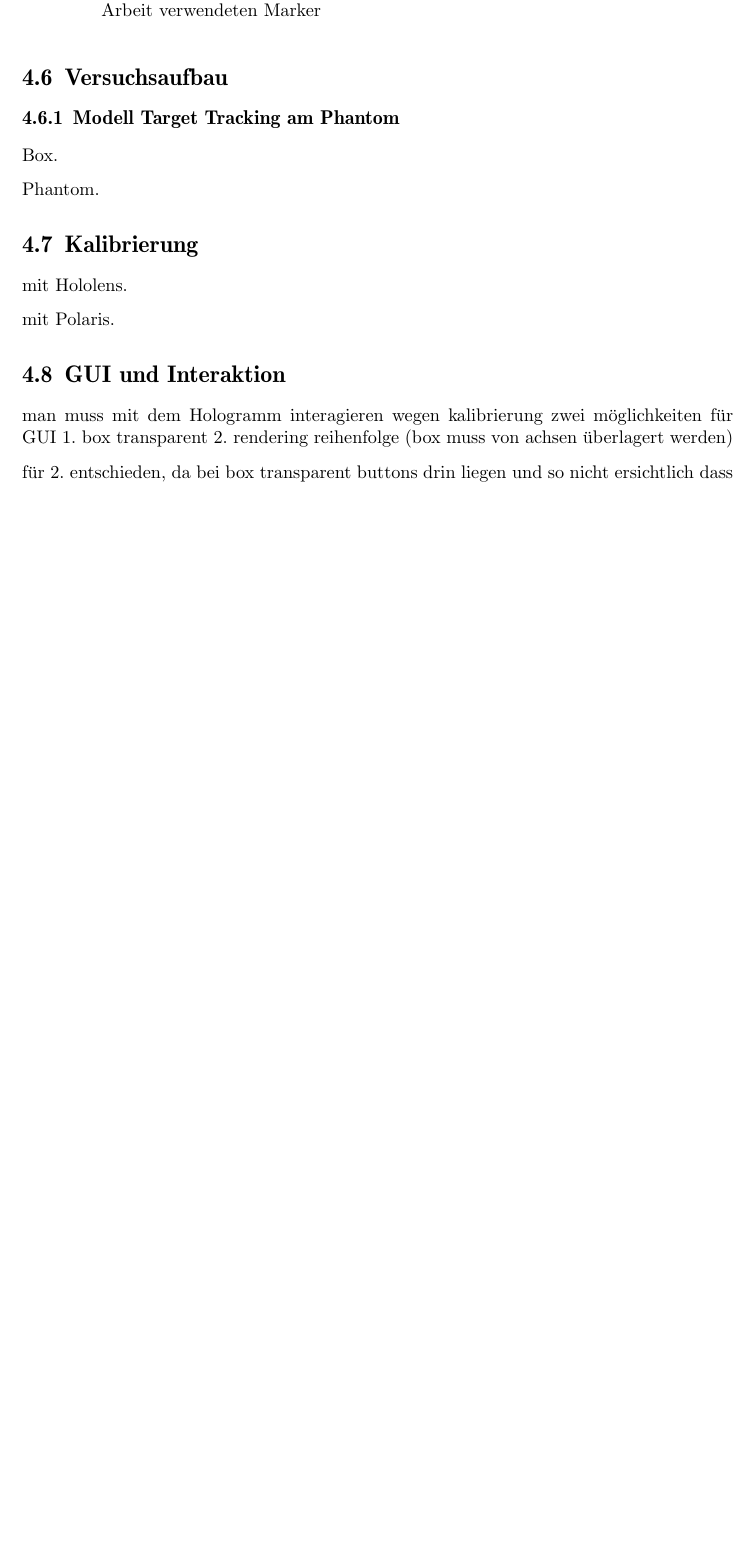
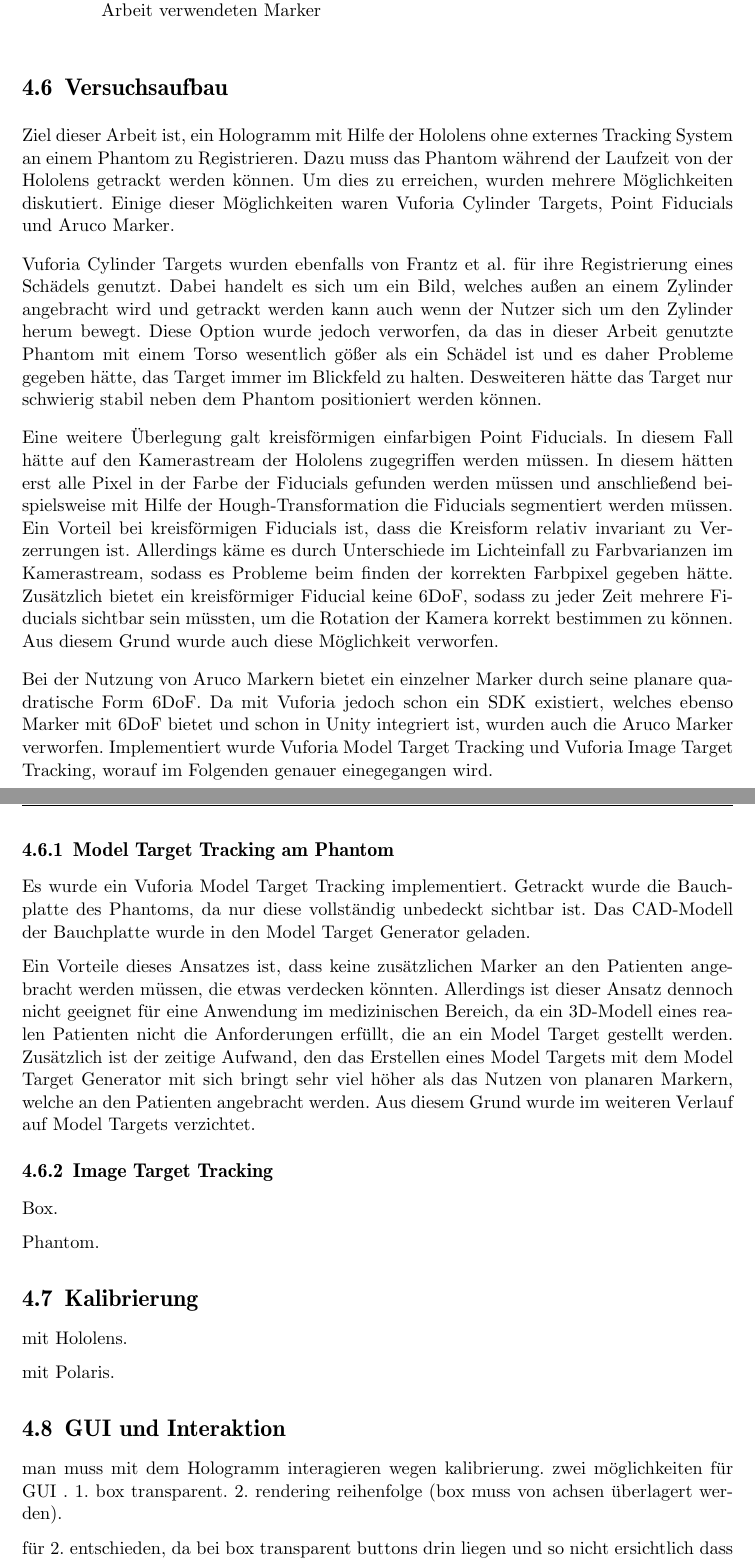
Before and after one commit to Tosiage/Thesis, a LaTeX thesis (thesis.tex, which reads chapters/methods.tex): part of page 25 of 35 before the commit and two parts of pages 25 and 26 of 37 after it, the two joined at a grey line, cut so that both start at the same text, the shorter picture padded with empty space. Compiled offline with pdfLaTeX.

Commit message:
warum andere targets nicht genutzt

```diff
--- a/chapters/methods.tex
+++ b/chapters/methods.tex
@@ -182,8 +184,31 @@ Die in dieser Arbeit genutzten Marker wurden mit einem AR Marker Generator \foot
 
 \section{Versuchsaufbau}
 
-\subsection{Modell Target Tracking am Phantom}
+Ziel dieser Arbeit ist, ein Hologramm mit Hilfe der Hololens ohne externes Tracking System an einem Phantom zu Registrieren. Dazu muss das Phantom während der Laufzeit von der Hololens getrackt werden können. Um dies zu erreichen, wurden mehrere Möglichkeiten diskutiert. Einige dieser Möglichkeiten waren Vuforia Cylinder Targets, Point Fiducials und Aruco Marker.
 
+Vuforia Cylinder Targets wurden ebenfalls von Frantz et al. für ihre Registrierung eines Schädels genutzt. %TODO cite
+Dabei handelt es sich um ein Bild, welches außen an einem Zylinder angebracht wird und getrackt werden kann auch wenn der Nutzer sich um den Zylinder herum bewegt. Diese Option wurde jedoch verworfen, da das in dieser Arbeit genutzte Phantom mit einem Torso wesentlich gößer als ein Schädel ist und es daher Probleme gegeben hätte, das Target immer im Blickfeld zu halten. Desweiteren hätte das Target nur schwierig stabil neben dem Phantom positioniert werden können.
+
+Eine weitere Überlegung galt kreisförmigen einfarbigen Point Fiducials. In diesem Fall hätte auf den Kamerastream der Hololens zugegriffen werden müssen. In diesem hätten erst alle Pixel in der Farbe der Fiducials gefunden werden müssen und anschließend beispielsweise mit Hilfe der Hough-Transformation die Fiducials segmentiert werden müssen. Ein Vorteil bei kreisförmigen Fiducials ist, dass die Kreisform relativ invariant zu Verzerrungen ist. Allerdings käme es durch Unterschiede im Lichteinfall zu Farbvarianzen im Kamerastream, sodass es Probleme beim finden der korrekten Farbpixel gegeben hätte. Zusätzlich bietet ein kreisförmiger Fiducial keine 6DoF, sodass zu jeder Zeit mehrere Fiducials sichtbar sein müssten, um die Rotation der Kamera korrekt bestimmen zu können. Aus diesem Grund wurde auch diese Möglichkeit verworfen.
+
+%TODO cite Aruco Marker
+Bei der Nutzung von Aruco Markern bietet ein einzelner Marker durch seine planare quadratische Form 6DoF. Da mit Vuforia jedoch schon ein SDK existiert, welches ebenso Marker mit 6DoF bietet und schon in Unity integriert ist, wurden auch die Aruco Marker verworfen.
+Implementiert wurde Vuforia Model Target Tracking und Vuforia Image Target Tracking, worauf im Folgenden genauer einegegangen wird.
+
+\subsection{Model Target Tracking am Phantom}
+
+Es wurde ein Vuforia Model Target Tracking implementiert. Getrackt wurde die Bauchplatte des Phantoms, da nur diese vollständig unbedeckt sichtbar ist. Das CAD-Modell der Bauchplatte wurde in den Model Target Generator geladen.
+%TODO genaueres über Model Target Generator (brauche Internet)
+%Wie lange dauert erstellen, wie wurde erstellt guide views etc.
+%wie sieht es aus wenn app läuft
+%erkennen von model target und wechseln zwischen guide views
+
+Ein Vorteile dieses Ansatzes ist, dass keine zusätzlichen Marker an den Patienten angebracht werden müssen, die etwas verdecken könnten.
+Allerdings ist dieser Ansatz dennoch nicht geeignet für eine Anwendung im medizinischen Bereich, da ein 3D-Modell eines realen Patienten nicht die Anforderungen erfüllt, die an ein Model Target gestellt werden.
+%TODO
+Zusätzlich ist der zeitige Aufwand, den das Erstellen eines Model Targets mit dem Model Target Generator mit sich bringt sehr viel höher als das Nutzen von planaren Markern, welche an den Patienten angebracht werden. Aus diesem Grund wurde im weiteren Verlauf auf Model Targets verzichtet.
+
+\subsection{Image Target Tracking}
 Box.
 
 Phantom.
```
Also changed, not shown: thesis.pdf, chapters/methods.tex (12 more changed lines).
